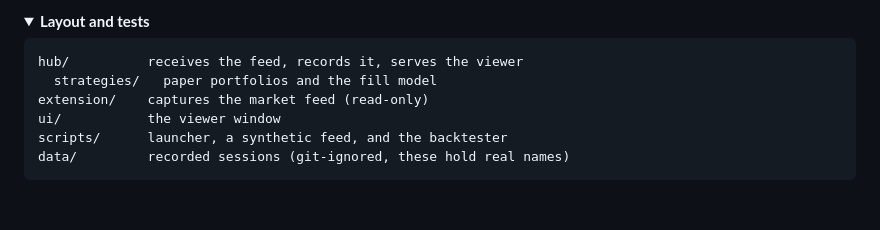
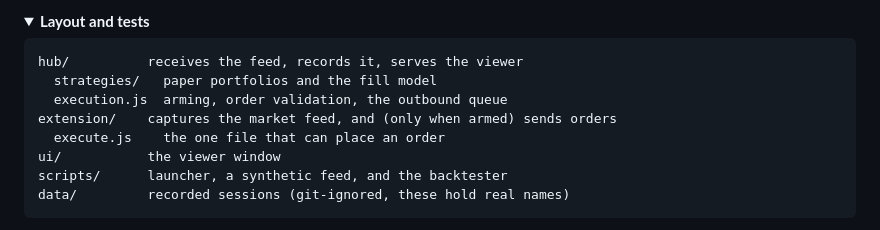
Before and after one commit to baptistecristo/FIN11, a Markdown page: README.md, the part around one of its changes. Drawn GitHub-style; folded sections open; blank space fills up the shorter version.

````diff
--- a/README.md
+++ b/README.md
@@ -163,7 +269,9 @@ for both. Pricing off the first leg alone gives you zero.
 ```
 hub/          receives the feed, records it, serves the viewer
   strategies/   paper portfolios and the fill model
-extension/    captures the market feed (read-only)
+  execution.js  arming, order validation, the outbound queue
+extension/    captures the market feed, and (only when armed) sends orders
+  execute.js    the one file that can place an order
 ui/           the viewer window
 scripts/      launcher, a synthetic feed, and the backtester
 data/         recorded sessions (git-ignored, these hold real names)
````
Also changed, not shown: other parts of README.md (+129 -23 lines), docs/viewer.jpg, 17 other files.
